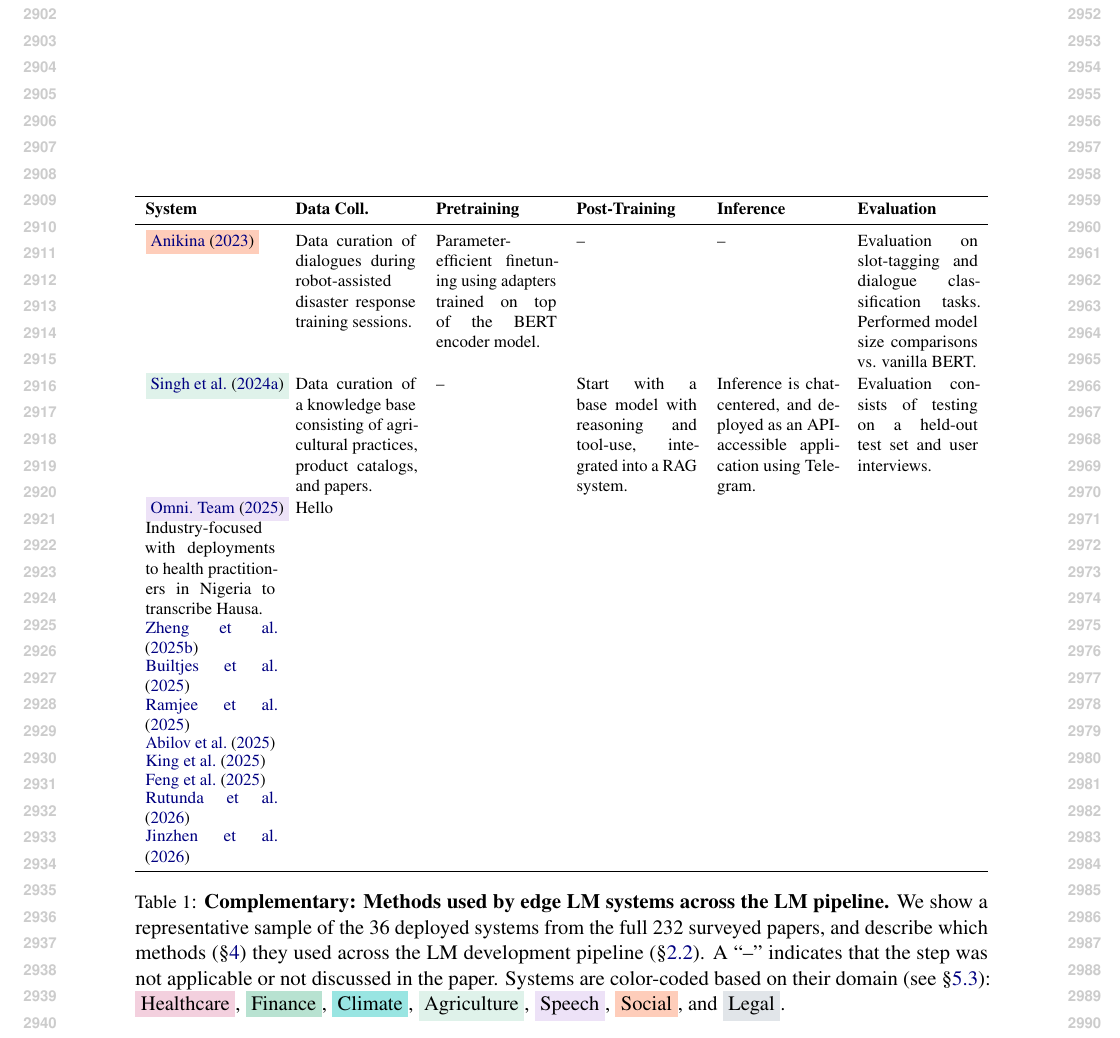
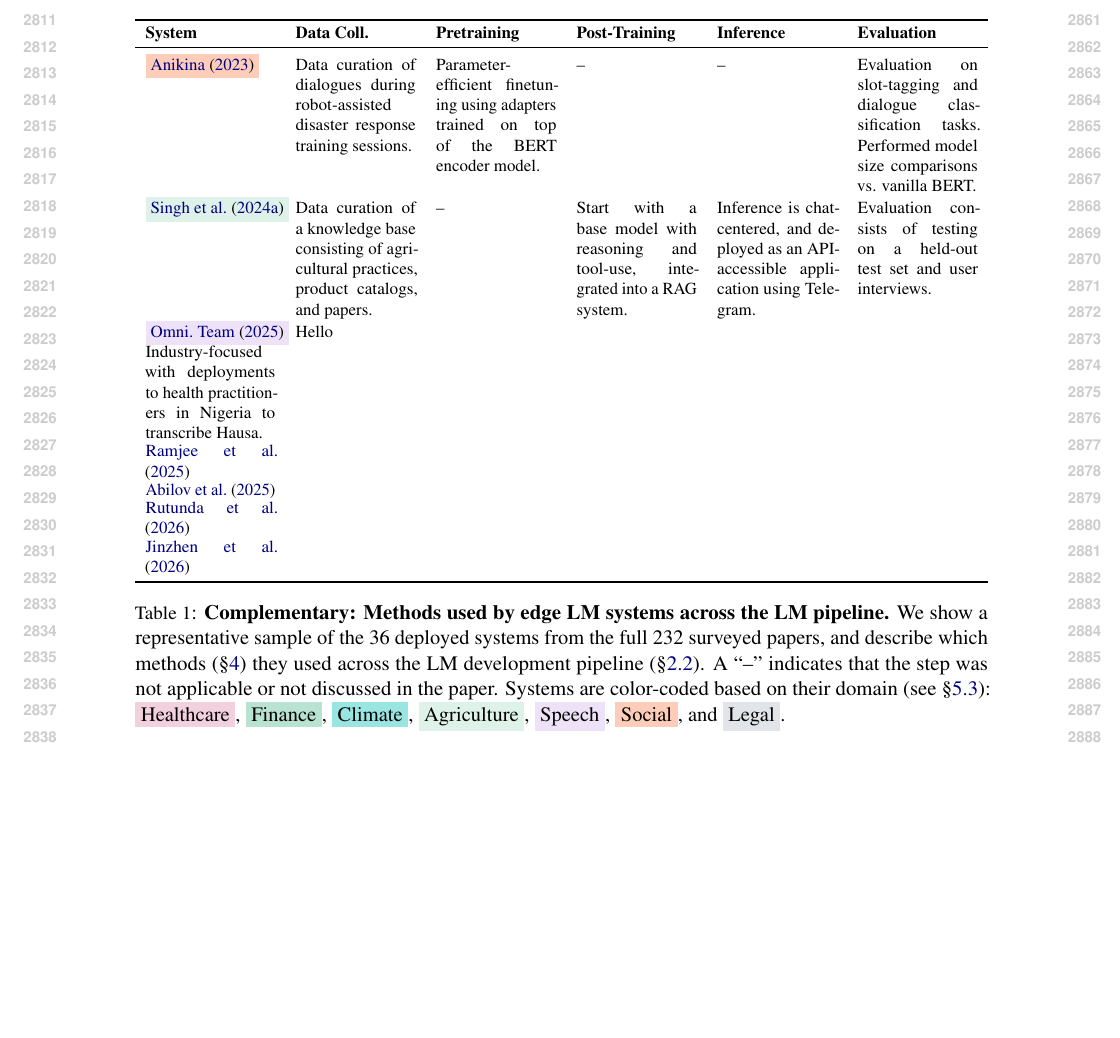
Before and after one commit to ljvmiranda921/multilinguality-at-the-edge, a LaTeX paper (tacl2021v1-template.tex, which reads tables/lm_pipeline_edge_lm_systems.tex): part of page 30 of 30 before the commit and part of page 29 of 29 after it, cut at the place of the change, the shorter picture padded with empty space. Compiled offline with pdfLaTeX.

Commit message:
[wip] Update

```diff
--- a/tables/lm_pipeline_edge_lm_systems.tex
+++ b/tables/lm_pipeline_edge_lm_systems.tex
@@ -38,12 +38,12 @@
     %     & Continued pretraining on Llama-3.
     % \\
     % \citet{candello-etal-2024-designing} \\
-    \citet{zheng2025efficiently} \\
-    \citet{builtjes-etal-2025-leveraging} \\
+    % \citet{zheng2025efficiently} \\
+    % \citet{builtjes-etal-2025-leveraging} \\
     \citet{ramjee-etal-2025-ashabot} \\
     \citet{abilov-etal-2025-operationalizing} \\
-    \citet{king2025flavorsmoonshinetinyspecialized} \\
-    \citet{feng2025edgeasrlowbitquantizationautomatic} \\
+    % \citet{king2025flavorsmoonshinetinyspecialized} \\
+    % \citet{feng2025edgeasrlowbitquantizationautomatic} \\
     \citet{rutunda-etal-2026-large} \\
     \citet{jinzhen2026lightweightllmframeworkdisaster} \\
     \bottomrule
```
